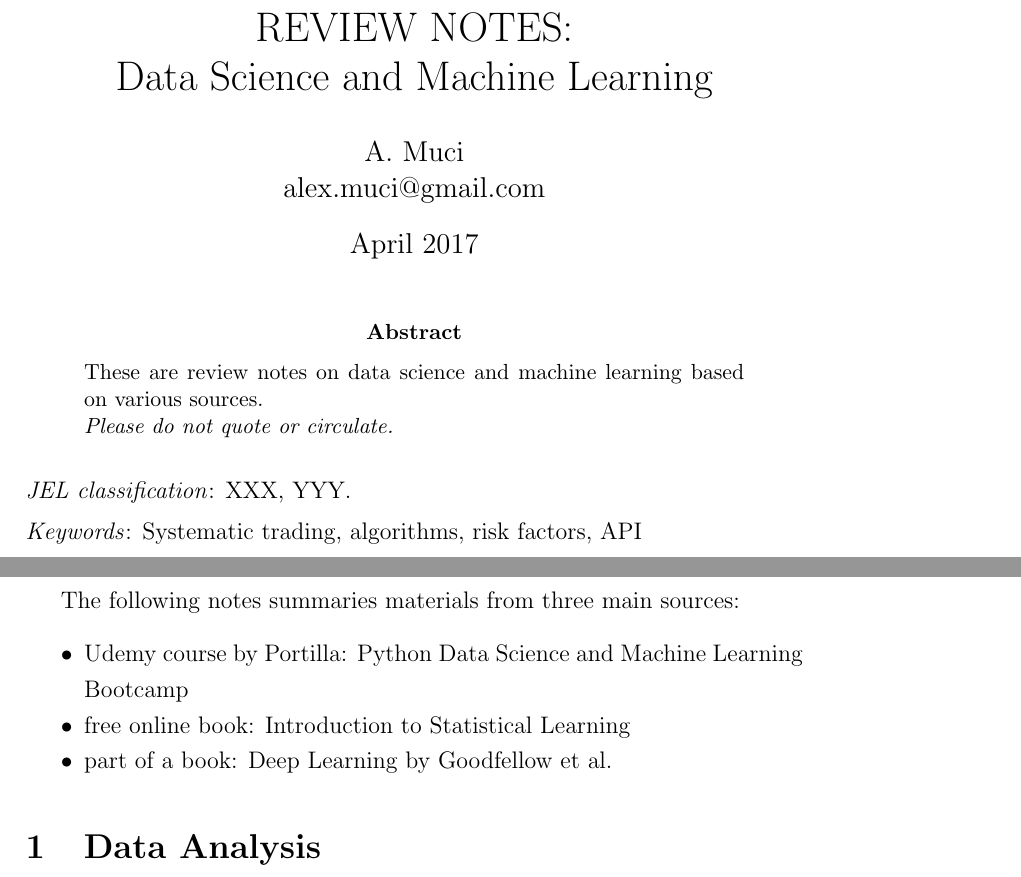
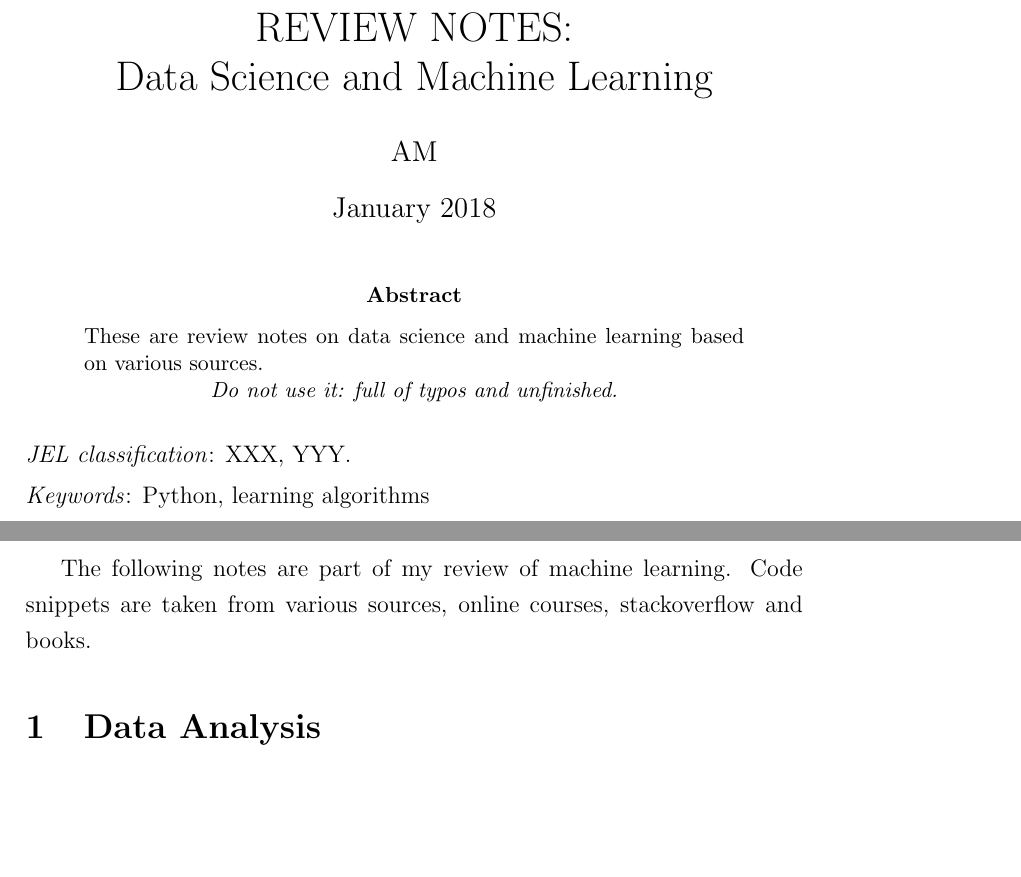
Before and after one commit to alex-muci/machine-learning-notes, a LaTeX thesis (notes/Python Data Science and Machine Learning.tex): two parts of pages 1 and 3 of 44, joined at a grey line, cut so that both start at the same text, the shorter picture padded with empty space. Compiled offline with pdfLaTeX.

Commit message:
abstract changed and email removed

```diff
--- a/notes/Python Data Science and Machine Learning.tex
+++ b/notes/Python Data Science and Machine Learning.tex
@@ -125,14 +125,14 @@
 
 \title{REVIEW NOTES: \\
 	Data Science and Machine Learning
-	%\footnotetext{We gratefully acknowledge the inputs of Domenico Picone and \ldots}
+	%\footnotetext{We gratefully acknowledge the inputs of Dom and \ldots}
 	}
 
 
-\author{A. Muci \\
-        alex.muci@gmail.com}
-
-\date{April 2017}  % First draft: November 2016
+\author{AM % \\ my_email
+        }
+
+\date{January 2018}  % First draft: November 2016
 
 % Create title page with no page number
 
@@ -144,8 +144,9 @@
 
 \vspace{-.2in}
 \begin{abstract}
-\noindent These are review notes on data science and machine learning based on various sources. \\
-\textit{Please do not quote or circulate.}
+\noindent These are review notes on data science and machine learning based on various sources.
+
+\centering\textit{Do not use it: full of typos and unfinished.}
 \end{abstract}
 
 \medskip
@@ -153,7 +154,7 @@
 \noindent \textit{JEL classification}: XXX, YYY.
 
 \medskip
-\noindent \textit{Keywords}: Systematic trading, algorithms, risk factors, API %\LaTeX; papers with no content.
+\noindent \textit{Keywords}: Python, learning algorithms %\LaTeX
 
 \clearpage
 
@@ -171,13 +172,7 @@
 %%%%%%%%%%%%%%%%%%%%%%%%%%%%%%%%%%%%%%%%%%%%%%%%%%%%%%%%%%%%%%%%%%%%%%%%%%%
 %%%%%%%%%%%%%%%%%%%%%%%%%%%%%%%%%%%%%%%%%%%%%%%%%%%%%%%%%%%%%%%%%%%%%%%%%%%
 %\section*{Introduction}
-The following notes summaries materials from three main sources:
-\begin{itemize}
-	\item Udemy course by Portilla: Python Data Science and Machine Learning Bootcamp
-	\item free online book: Introduction to Statistical Learning
-	\item part of a book: Deep Learning by Goodfellow et al.
-\end{itemize}
-
+The following notes are part of my review of machine learning. Code snippets are taken from various sources, online courses, stackoverflow and books.
 
 %%%%%%%%%%%%%%%%%%%%%%%%%%%%%%%%%%%%%%%%%%%%%%%%%%%%%%
 %	DATA ANALYSIS
```
Also changed, not shown: notes/Python Data Science and Machine Learning.pdf.
